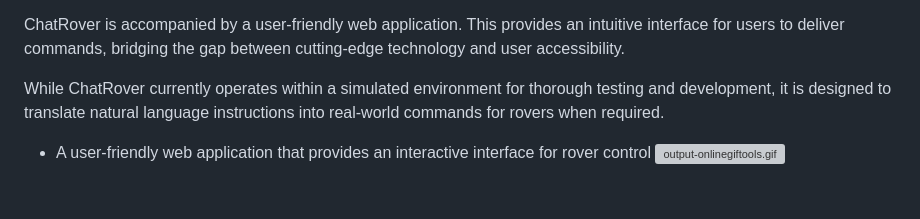
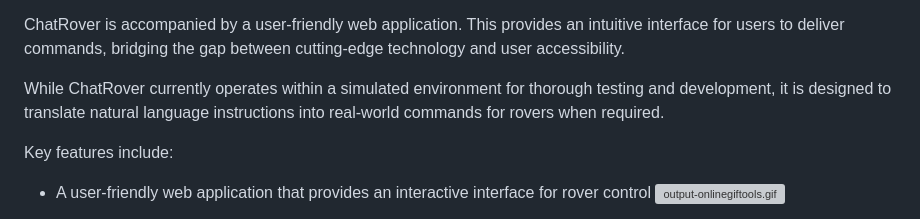
Before and after one commit to Gaurang-1402/ChatRover, a Markdown page: README.md, the part around the change. Drawn GitHub-style; blank space fills up the shorter version; grey boxes are pictures that could not be loaded.

```diff
--- a/README.md
+++ b/README.md
@@ -6,6 +6,7 @@ ChatRover is accompanied by a user-friendly web application. This provides an in
 
 While ChatRover currently operates within a simulated environment for thorough testing and development, it is designed to translate natural language instructions into real-world commands for rovers when required.
 
+Key features include:
 
 - A user-friendly web application that provides an interactive interface for rover control
 [![output-onlinegiftools.gif](https://i.postimg.cc/6qHmw0Sd/output-onlinegiftools.gif)](https://postimg.cc/0Kwf0p9Q)
```
